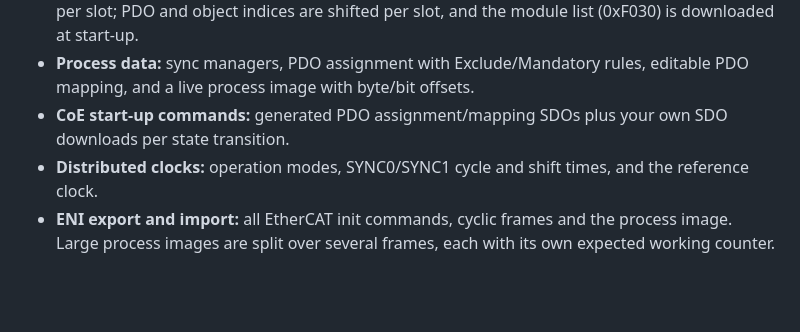
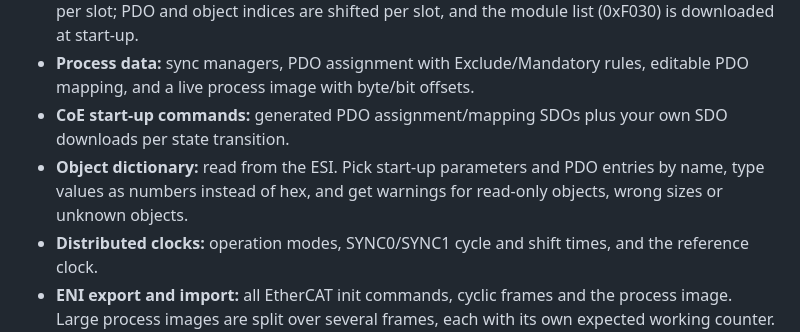
Before and after one commit to brukg/ecat-configurator, a Markdown page: README.md, the part around the change. Rendered like a GitHub page; blank space fills up the shorter version.

```diff
--- a/README.md
+++ b/README.md
@@ -20,6 +20,9 @@ ENI network information file (ETG.2100) for your EtherCAT master.
   editable PDO mapping, and a live process image with byte/bit offsets.
 - **CoE start-up commands:** generated PDO assignment/mapping SDOs plus your own
   SDO downloads per state transition.
+- **Object dictionary:** read from the ESI. Pick start-up parameters and PDO entries
+  by name, type values as numbers instead of hex, and get warnings for read-only
+  objects, wrong sizes or unknown objects.
 - **Distributed clocks:** operation modes, SYNC0/SYNC1 cycle and shift times,
   and the reference clock.
 - **ENI export and import:** all EtherCAT init commands, cyclic frames and the
```
Also changed, not shown: ROADMAP.md (+5 -4 lines), docs/USER_GUIDE.md (+23 -2 lines), docs/images/dictionary.png (added), docs/images/startup-value.png (added), 2 other files.
